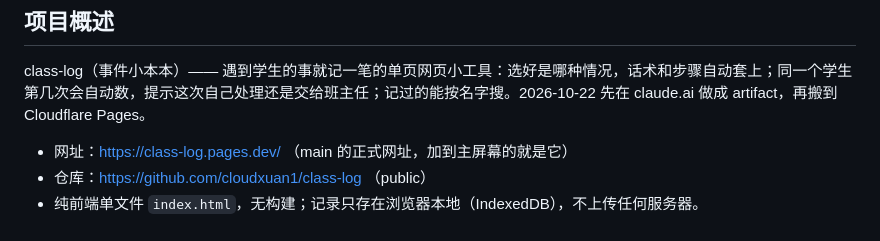
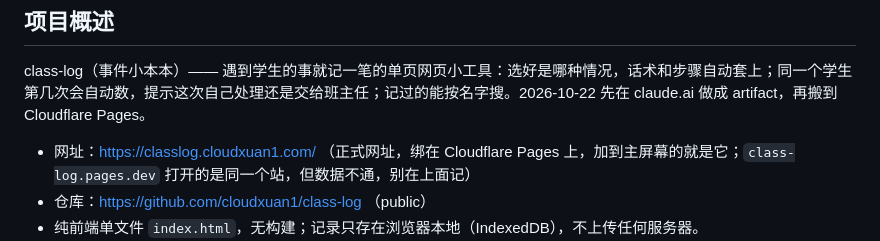
Before and after one commit to cloudxuan1/class-log, a Markdown page: CLAUDE.md, the part around the change. GitHub-like rendering.

```diff
--- a/CLAUDE.md
+++ b/CLAUDE.md
@@ -76,7 +76,7 @@
 
 class-log（事件小本本）—— 遇到学生的事就记一笔的单页网页小工具：选好是哪种情况，话术和步骤自动套上；同一个学生第几次会自动数，提示这次自己处理还是交给班主任；记过的能按名字搜。2026-10-22 先在 claude.ai 做成 artifact，再搬到 Cloudflare Pages。
 
-- 网址：https://class-log.pages.dev/ （main 的正式网址，加到主屏幕的就是它）
+- 网址：https://classlog.cloudxuan1.com/ （正式网址，绑在 Cloudflare Pages 上，加到主屏幕的就是它；`class-log.pages.dev` 打开的是同一个站，但数据不通，别在上面记）
 - 仓库：https://github.com/cloudxuan1/class-log （public）
 - 纯前端单文件 `index.html`，无构建；记录只存在浏览器本地（IndexedDB），不上传任何服务器。
 - 部署：Cloudflare Pages 连着这个仓库，push 就自动发布，不用 GitHub Pages。main 发到正式网址；其他分支自动出预览 `https://<分支别名>.class-log.pages.dev`（别名 = 分支名小写、非字母数字换成 `-`），开了 PR 就能在手机上点开试。
```
Also changed, not shown: docs/交接.md (+6 -5 lines).
